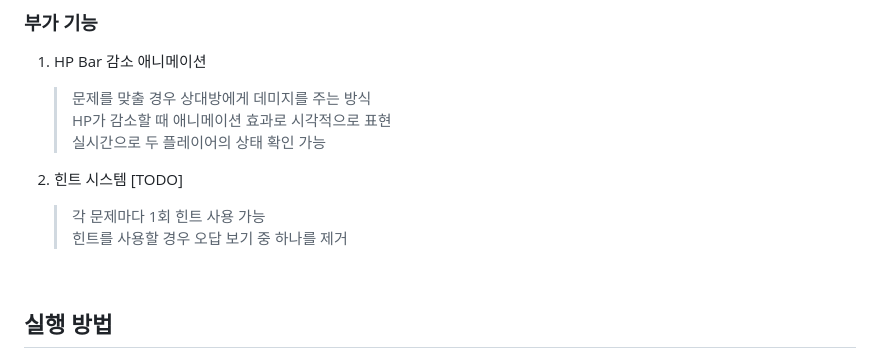
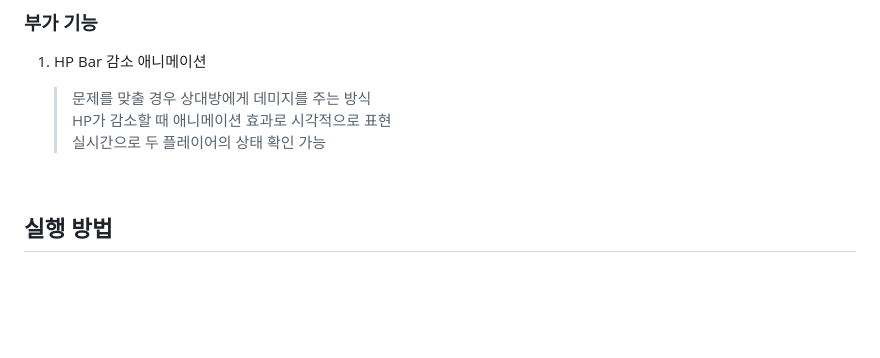
Before and after one commit to 20260304-KB7-27/jang_of_kimga, a Markdown page: README.md, the part around the change. GitHub-like rendering; blank space fills up the shorter version.

Commit message:
document) 힌트 기능 제외

```diff
--- a/README.md
+++ b/README.md
@@ -94,11 +94,6 @@ TODO: 프로젝트 이름 정하기 [김가네장씨]
    > HP가 감소할 때 애니메이션 효과로 시각적으로 표현 <br/>
    > 실시간으로 두 플레이어의 상태 확인 가능 <br/>
 
-2. 힌트 시스템 [TODO]
-
-   > 각 문제마다 1회 힌트 사용 가능 <br/>
-   > 힌트를 사용할 경우 오답 보기 중 하나를 제거 <br/>
-
 <br/>
 
 ## 실행 방법
```
